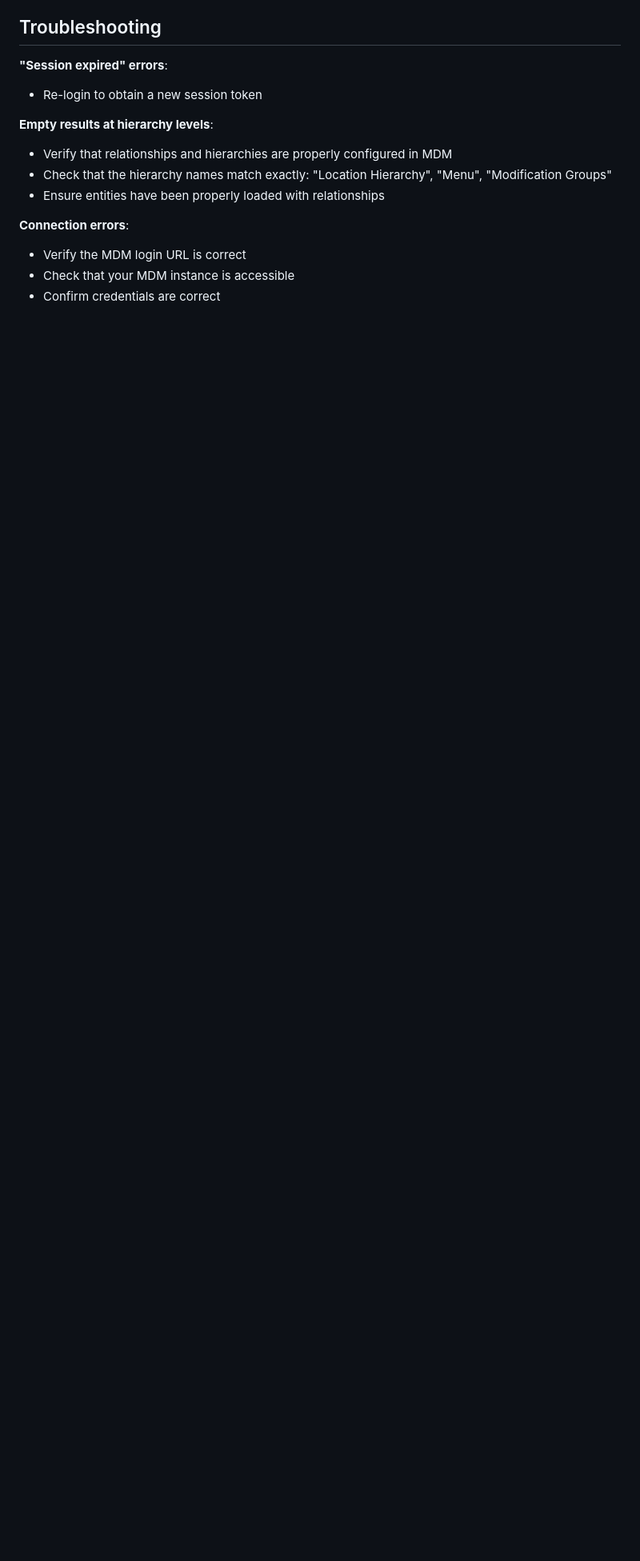
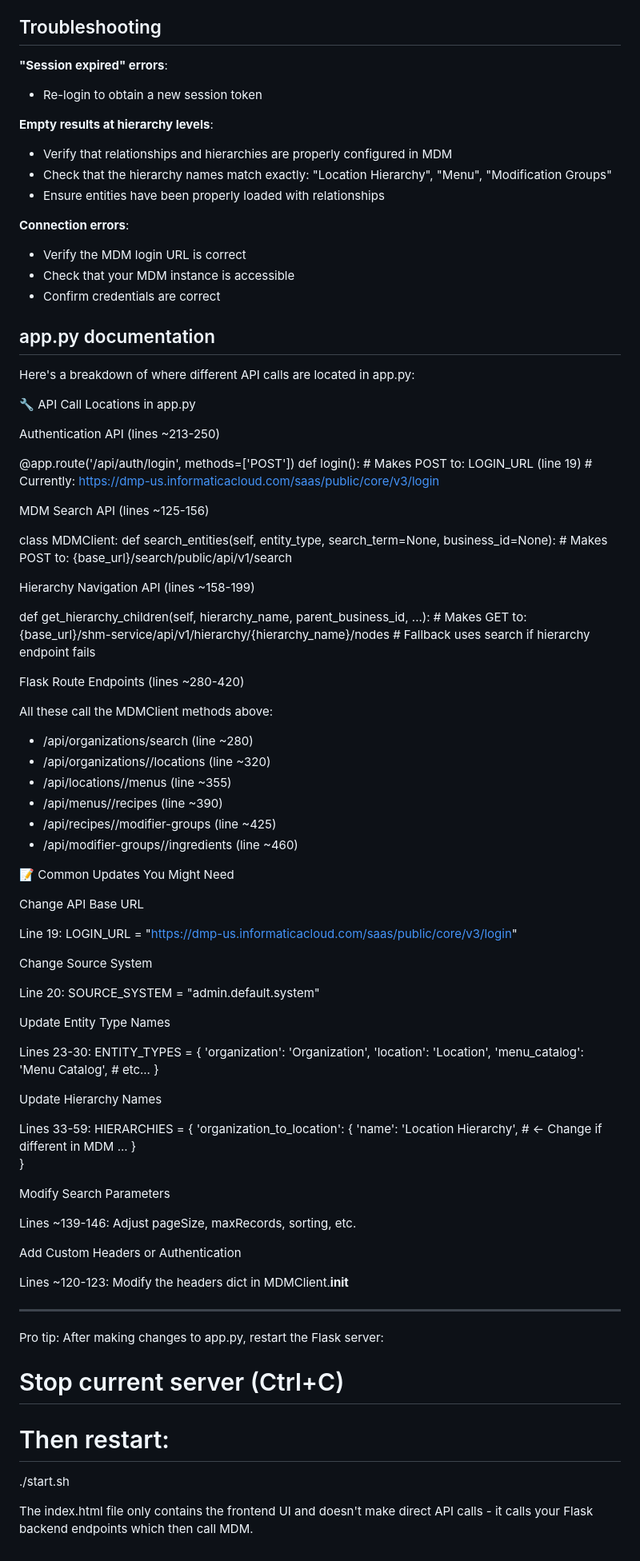
Before and after one commit to AlSommers-IFNA-SFDC/mdm-UI, a Markdown page: README.md, the part around the change. Shown at 80% size. Rendered like a GitHub page; blank space fills up the shorter version.

Commit message:
Enhance README with app.py API documentation
Added detailed documentation for API call locations and common updates in app.py.

```diff
--- a/README.md
+++ b/README.md
@@ -110,3 +110,87 @@ Edit `app.py` to customize:
 - Verify the MDM login URL is correct
 - Check that your MDM instance is accessible
 - Confirm credentials are correct
+
+
+## app.py documentation
+ Here's a breakdown of where different API calls are located in app.py:
+
+  🔧 API Call Locations in app.py
+
+  Authentication API (lines ~213-250)
+
+  @app.route('/api/auth/login', methods=['POST'])
+  def login():
+      # Makes POST to: LOGIN_URL (line 19)
+      # Currently: https://dmp-us.informaticacloud.com/saas/public/core/v3/login
+
+  MDM Search API (lines ~125-156)
+
+  class MDMClient:
+      def search_entities(self, entity_type, search_term=None, business_id=None):
+          # Makes POST to: {base_url}/search/public/api/v1/search
+
+  Hierarchy Navigation API (lines ~158-199)
+
+  def get_hierarchy_children(self, hierarchy_name, parent_business_id, ...):
+      # Makes GET to: {base_url}/shm-service/api/v1/hierarchy/{hierarchy_name}/nodes
+      # Fallback uses search if hierarchy endpoint fails
+
+  Flask Route Endpoints (lines ~280-420)
+
+  All these call the MDMClient methods above:
+  - /api/organizations/search (line ~280)
+  - /api/organizations/<id>/locations (line ~320)
+  - /api/locations/<id>/menus (line ~355)
+  - /api/menus/<id>/recipes (line ~390)
+  - /api/recipes/<id>/modifier-groups (line ~425)
+  - /api/modifier-groups/<id>/ingredients (line ~460)
+
+  📝 Common Updates You Might Need
+
+  Change API Base URL
+
+  Line 19:
+  LOGIN_URL = "https://dmp-us.informaticacloud.com/saas/public/core/v3/login"
+
+  Change Source System
+
+  Line 20:
+  SOURCE_SYSTEM = "admin.default.system"
+
+  Update Entity Type Names
+
+  Lines 23-30:
+  ENTITY_TYPES = {
+      'organization': 'Organization',
+      'location': 'Location',
+      'menu_catalog': 'Menu Catalog',
+      # etc...
+  }
+
+  Update Hierarchy Names
+
+  Lines 33-59:
+  HIERARCHIES = {
+      'organization_to_location': {
+          'name': 'Location Hierarchy',  # ← Change if different in MDM
+          ...
+      }
+  }
+
+  Modify Search Parameters
+
+  Lines ~139-146: Adjust pageSize, maxRecords, sorting, etc.
+
+  Add Custom Headers or Authentication
+
+  Lines ~120-123: Modify the headers dict in MDMClient.__init__
+
+  ---
+  Pro tip: After making changes to app.py, restart the Flask server:
+  # Stop current server (Ctrl+C)
+  # Then restart:
+  ./start.sh
+
+  The index.html file only contains the frontend UI and doesn't make direct API calls - it calls your Flask backend
+  endpoints which then call MDM.
```
